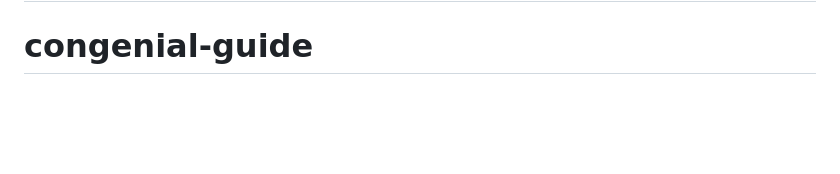
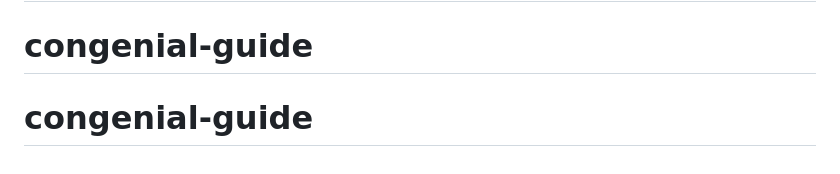
Before and after one commit to mohanrao49/congenial-guide, a Markdown page: README.md, the part around the change. Rendered like a GitHub page; blank space fills up the shorter version.

```diff
--- a/README.md
+++ b/README.md
@@ -103,3 +103,4 @@ Built with ❤️ by Mohan Rao Boddu
 
 # congenial-guide
 # congenial-guide
+# congenial-guide
```
